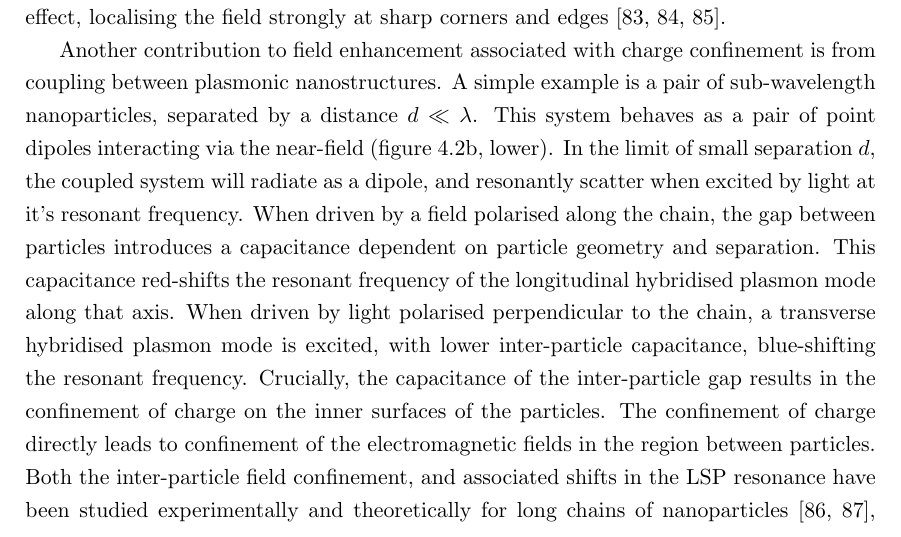
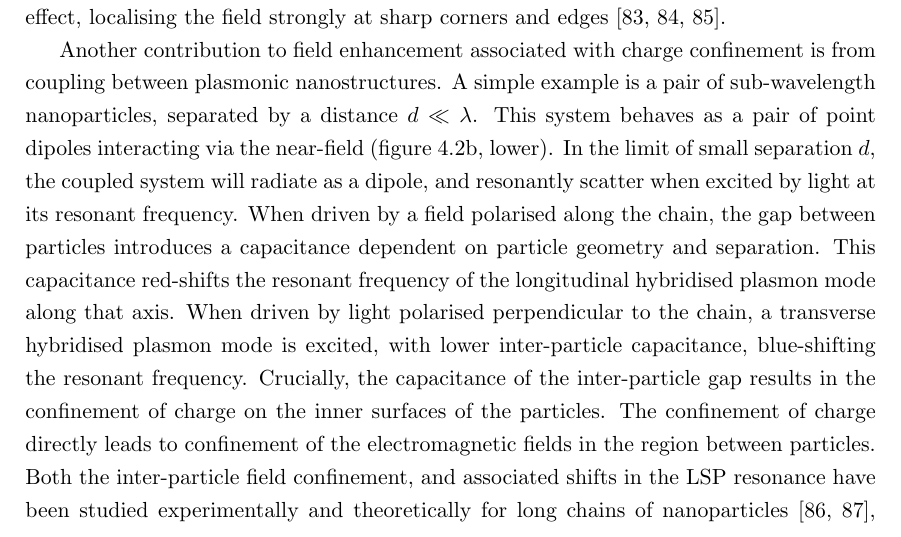
Before and after one commit to jtc42/ThesisUoB, a LaTeX thesis (main.tex, which reads sections/background/Plasmonics.tex): part of page 36 of 106, cut so that both start at the same text. Compiled offline with pdfLaTeX.

Commit message:
Fixed more misused apostraphies

```diff
--- a/sections/background/Plasmonics.tex
+++ b/sections/background/Plasmonics.tex
@@ -50,7 +50,7 @@ When a metallic nanoparticle is excited close to a plasmon resonance, the induce
 Aside from enhanced near-fields at the plasmon resonance, geometric effects can lead to even greater levels of field confinement, with correspondingly high intensity enhancements. Broadly, any effect that confines charge to a region of space within a conductor will lead to enhanced electromagnetic fields at the conductor surface.
 An important contribution in plasmonic nanostructures can come from the lightning-rod effect. In the context of electrostatics, the lightning-rod effect describes the confinement of electric fields at sharp gradients of conducting structures, such as corners or tapered tips (figure~\ref{fig:background:Plasmonics:LSP}b, upper). Charge is confined more efficiently to regions of sharp surface gradients on a charged conductor, and so the electric field lines at the surface of the conductor will generally be localised around these sharp features. In spherical nanoparticles, the curvature of the sphere results in charge confinement at the surfaces along the axis of excitation polarisation, resulting in greater field confinement along this direction~\cite{Tanabe2008}. However, nanostructure geometries with sharper features greatly increase the field enhancement associated with the lightning-rod effect, localising the field strongly at sharp corners and edges~\cite{Dreaden2011, Lee2010, Valev2012d}.
 
-Another contribution to field enhancement associated with charge confinement is from coupling between plasmonic nanostructures. A simple example is a pair of sub-wavelength nanoparticles, separated by a distance $d \ll \lambda$. This system behaves as a pair of point dipoles interacting via the near-field (figure~\ref{fig:background:Plasmonics:LSP}b, lower). In the limit of small separation $d$, the coupled system will radiate as a dipole, and resonantly scatter when excited by light at it's resonant frequency. When driven by a field polarised along the chain, the gap between particles introduces a capacitance dependent on particle geometry and separation. This capacitance red-shifts the resonant frequency of the longitudinal hybridised plasmon mode along that axis. When driven by light polarised perpendicular to the chain, a transverse hybridised plasmon mode is excited, with lower inter-particle capacitance, blue-shifting the resonant frequency. Crucially, the capacitance of the inter-particle gap results in the confinement of charge on the inner surfaces of the particles. The confinement of charge directly leads to confinement of the electromagnetic fields in the region between particles. Both the inter-particle field confinement, and associated shifts in the LSP resonance have been studied experimentally and theoretically for long chains of nanoparticles~\cite{Krenn1999, Krenn1999a}, pairs of nanoparticles~\cite{Huang2016}, and periodic nanostructure arrays~\cite{Lee2016, Valev2011b, Valev2012a}.
+Another contribution to field enhancement associated with charge confinement is from coupling between plasmonic nanostructures. A simple example is a pair of sub-wavelength nanoparticles, separated by a distance $d \ll \lambda$. This system behaves as a pair of point dipoles interacting via the near-field (figure~\ref{fig:background:Plasmonics:LSP}b, lower). In the limit of small separation $d$, the coupled system will radiate as a dipole, and resonantly scatter when excited by light at its resonant frequency. When driven by a field polarised along the chain, the gap between particles introduces a capacitance dependent on particle geometry and separation. This capacitance red-shifts the resonant frequency of the longitudinal hybridised plasmon mode along that axis. When driven by light polarised perpendicular to the chain, a transverse hybridised plasmon mode is excited, with lower inter-particle capacitance, blue-shifting the resonant frequency. Crucially, the capacitance of the inter-particle gap results in the confinement of charge on the inner surfaces of the particles. The confinement of charge directly leads to confinement of the electromagnetic fields in the region between particles. Both the inter-particle field confinement, and associated shifts in the LSP resonance have been studied experimentally and theoretically for long chains of nanoparticles~\cite{Krenn1999, Krenn1999a}, pairs of nanoparticles~\cite{Huang2016}, and periodic nanostructure arrays~\cite{Lee2016, Valev2011b, Valev2012a}.
 
 The ability to strongly confine electromagnetic fields has found a wide range of applications, of particular note in surface-enhanced Raman scattering (SERS)~\cite{Nie1997, Petryayeva2011a}. Raman scattering experiments typically probe molecular transitions by spectroscopically analysing light inelastically scattered from a molecule. Spectral shifts in the scattered light correspond to the energy of molecular transitions, acting as a probe for substance composition. However, the probability of inelastic scattering is low compared to elastic scattering, and thus Raman scattering is typically a very weak effect. In SERS experiments, molecular samples are bound close to a nanostructured metal surface. Incident light resonantly excites surface plasmons in the metallic structures, leading to an enhanced near-field at the metal surface. The enhanced near-field scatters from the molecular sample, and the plasmonic nanostructures can then function as resonant transmitting antennae for the scattered light, providing a second source of enhancement. The combination of these two sources of enhancement lead to a potential enhancement in the overall detected Raman scattering signal of $10^{10}$~\cite{Fromm2006}. Although the precise limitations of SERS are debated~\cite{LeRu2007}, enhancements of several orders of magnitude have nevertheless been experimentally demonstrated using coupled spherical nanoparticles~\cite{Talley2005}, bowtie antennae (making use of the lightning-rod enhancement)~\cite{Fromm2006}, and roughened metal surface, showing sensitivity down to single-molecule detection~\cite{Blackie2009}. Plasmonic field confinement has also found applications in sub-wavelength imaging~\cite{Huang2010a}, photodetection~\cite{Ishi2005}, and scanning near-field optical microscopy (SNOM)~\cite{Wenzel2008} by making use of sub-wavelength resonant antennae.
 
```
Also changed, not shown: sections/background/Plasmonics.tex (2 more changed lines).
